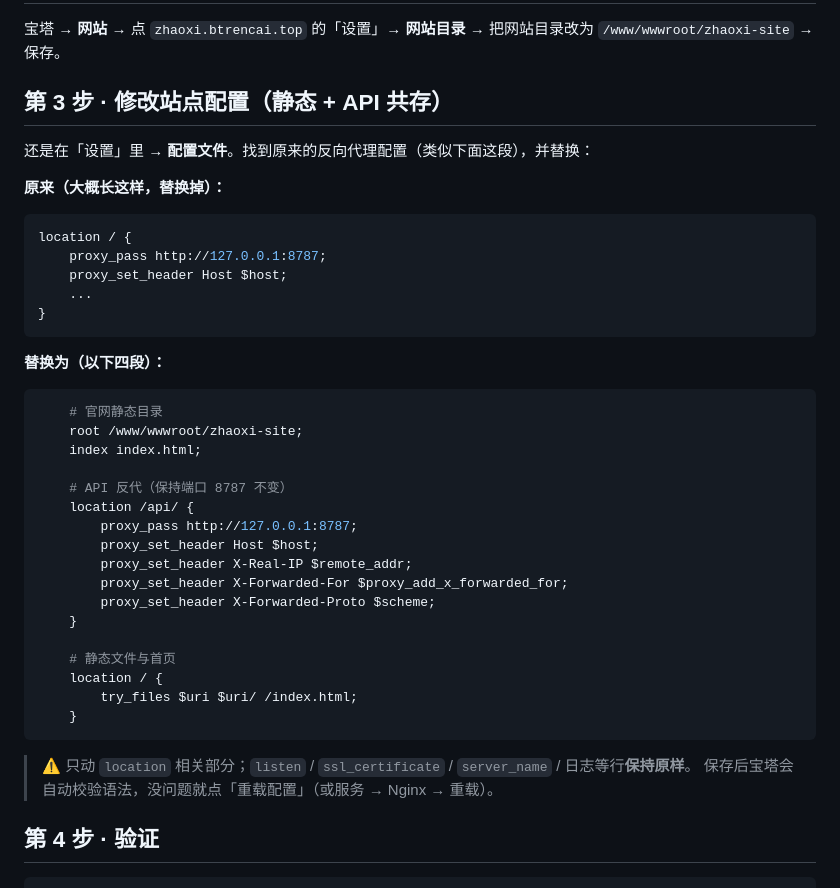
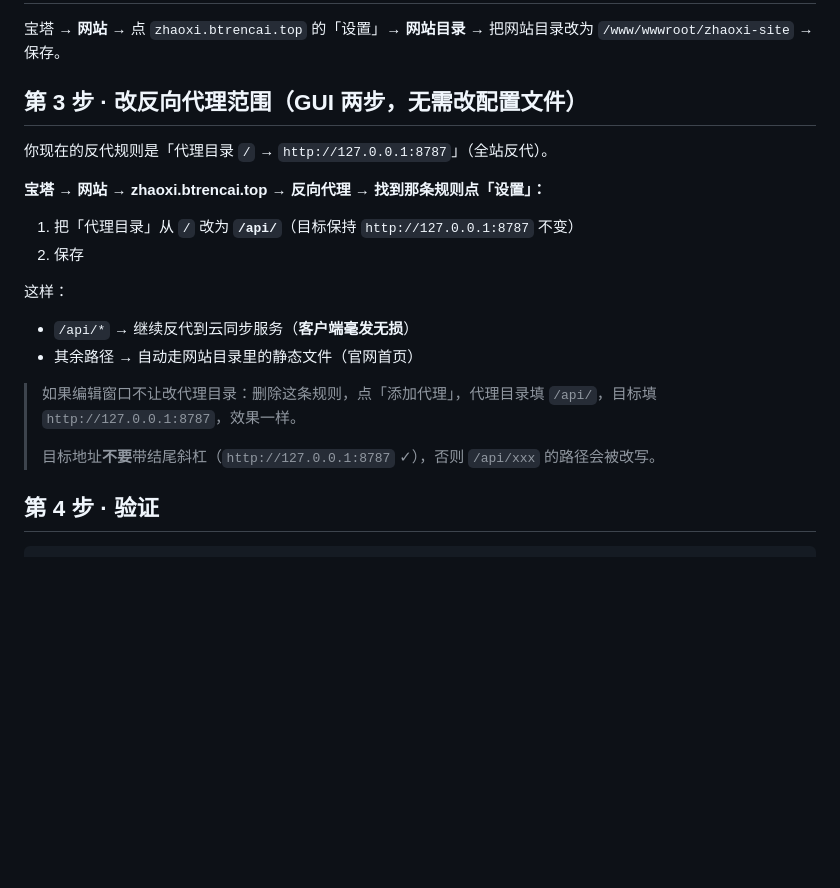
Before and after one commit to btrencai/zhaoxi, a Markdown page: deploy/官网部署指南.md, the part around the change. Rendered like a GitHub page; blank space fills up the shorter version.

Commit message:
docs: 官网部署指南改为宝塔反向代理 GUI 用法

````diff
--- a/deploy/官网部署指南.md
+++ b/deploy/官网部署指南.md
@@ -32,44 +32,22 @@
 
 宝塔 → **网站** → 点 `zhaoxi.btrencai.top` 的「设置」→ **网站目录** → 把网站目录改为 `/www/wwwroot/zhaoxi-site` → 保存。
 
-## 第 3 步 · 修改站点配置（静态 + API 共存）
+## 第 3 步 · 改反向代理范围（GUI 两步，无需改配置文件）
 
-还是在「设置」里 → **配置文件**。找到原来的反向代理配置（类似下面这段），并替换：
+你现在的反代规则是「代理目录 `/` → `http://127.0.0.1:8787`」（全站反代）。
 
-**原来（大概长这样，替换掉）：**
+**宝塔 → 网站 → zhaoxi.btrencai.top → 反向代理 → 找到那条规则点「设置」：**
 
-```nginx
-location / {
-    proxy_pass http://127.0.0.1:8787;
-    proxy_set_header Host $host;
-    ...
-}
-```
+1. 把「代理目录」从 `/` 改为 **`/api/`**（目标保持 `http://127.0.0.1:8787` 不变）
+2. 保存
 
-**替换为（以下四段）：**
+这样：
+- `/api/*` → 继续反代到云同步服务（**客户端毫发无损**）
+- 其余路径 → 自动走网站目录里的静态文件（官网首页）
 
-```nginx
-    # 官网静态目录
-    root /www/wwwroot/zhaoxi-site;
-    index index.html;
-
-    # API 反代（保持端口 8787 不变）
-    location /api/ {
-        proxy_pass http://127.0.0.1:8787;
-        proxy_set_header Host $host;
-        proxy_set_header X-Real-IP $remote_addr;
-        proxy_set_header X-Forwarded-For $proxy_add_x_forwarded_for;
-        proxy_set_header X-Forwarded-Proto $scheme;
-    }
-
-    # 静态文件与首页
-    location / {
-        try_files $uri $uri/ /index.html;
-    }
-```
-
-> ⚠️ 只动 `location` 相关部分；`listen` / `ssl_certificate` / `server_name` / 日志等行**保持原样**。
-> 保存后宝塔会自动校验语法，没问题就点「重载配置」（或服务 → Nginx → 重载）。
+> 如果编辑窗口不让改代理目录：删除这条规则，点「添加代理」，代理目录填 `/api/`，目标填 `http://127.0.0.1:8787`，效果一样。
+>
+> 目标地址**不要**带结尾斜杠（`http://127.0.0.1:8787` ✓），否则 `/api/xxx` 的路径会被改写。
 
 ## 第 4 步 · 验证
 
````
